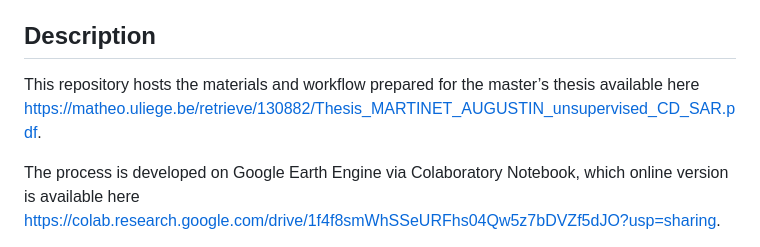
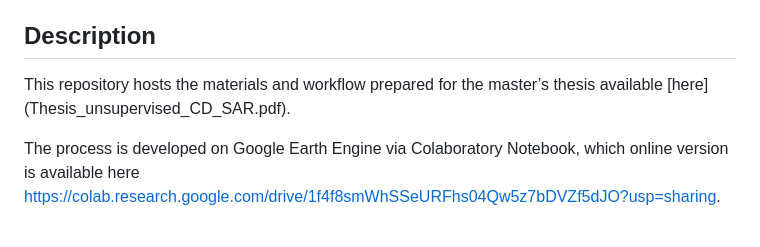
Before and after one commit to Augustin-Ma/AssessingDamage, a Markdown page: README.md, the part around the change. Drawn GitHub-style.

```diff
--- a/README.md
+++ b/README.md
@@ -4,7 +4,7 @@
 This work explores an unsupervised and multitemporal change detection method using Sentinel-1 imagery to assess building damage after the 2023 seismic event in Turkey. A dataset of destroyed buildings was prepared and shared here, alongside with a set of non-destroyed buildings selected randomly, and their 20m buffer. A time series of the mean backscatter intensity from return signal within the footprint of each destroyed building is evaluated to assess the change of trend after event. Then, an omnibus test is used to assess changes across the time series: polarimetric SAR data are represented by complex variance-covariance matrices, whose homogeneity is evaluated through a factorization of multiple independent likelihood ratio tests in the time series. To determine where and when a change has occurred in our time series, we implemented a sequential omnibus tests algorithm assessing the overall differences between distributions at multiple times. We obtain temporal change maps that allow to represent the timeline of occurrences of change.
 
 ## Description
-This repository hosts the materials and workflow prepared for the master’s thesis available here https://matheo.uliege.be/retrieve/130882/Thesis_MARTINET_AUGUSTIN_unsupervised_CD_SAR.pdf.
+This repository hosts the materials and workflow prepared for the master’s thesis available [here] (Thesis_unsupervised_CD_SAR.pdf).
 
 The process is developed on Google Earth Engine via Colaboratory Notebook, which online version is available here https://colab.research.google.com/drive/1f4f8smWhSSeURFhs04Qw5z7bDVZf5dJO?usp=sharing.
 
```
